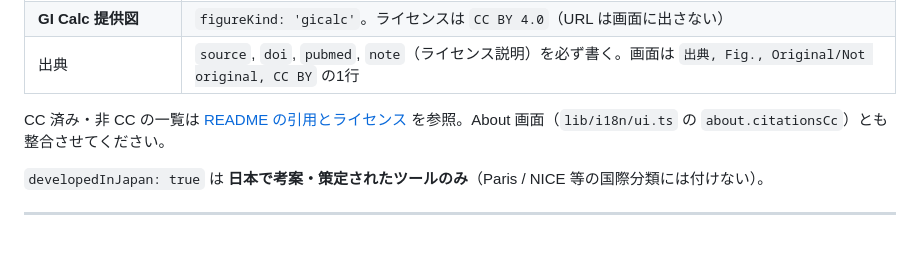
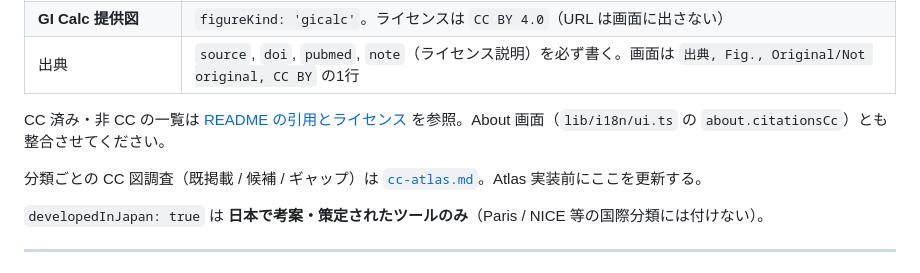
Before and after one commit to mizuy/gicalc, a Markdown page: docs/adding-scores.md, the part around the change. GitHub-like rendering; blank space fills up the shorter version.

```diff
--- a/docs/adding-scores.md
+++ b/docs/adding-scores.md
@@ -224,6 +224,8 @@ export const RELATED_SCORES: Record<string, readonly RelatedScoreEntry[]> = {
 
 CC 済み・非 CC の一覧は [README の引用とライセンス](../README.md#引用とライセンス) を参照。About 画面（`lib/i18n/ui.ts` の `about.citationsCc`）とも整合させてください。
 
+分類ごとの CC 図調査（既掲載 / 候補 / ギャップ）は [`cc-atlas.md`](./cc-atlas.md)。Atlas 実装前にここを更新する。
+
 `developedInJapan: true` は **日本で考案・策定されたツールのみ**（Paris / NICE 等の国際分類には付けない）。
 
 ---
```
Also changed, not shown: docs/cc-atlas.md (added, +456 -0 lines).
